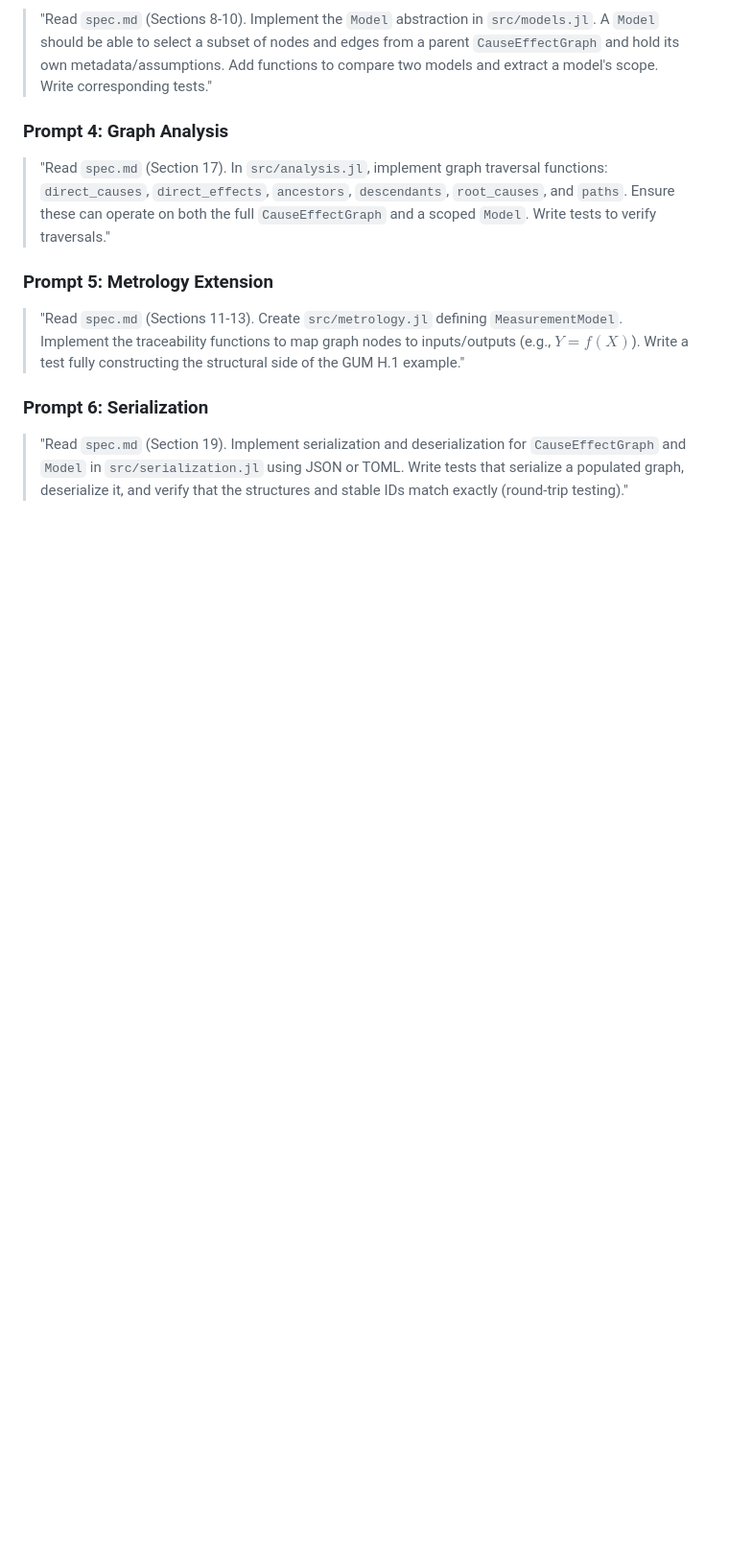
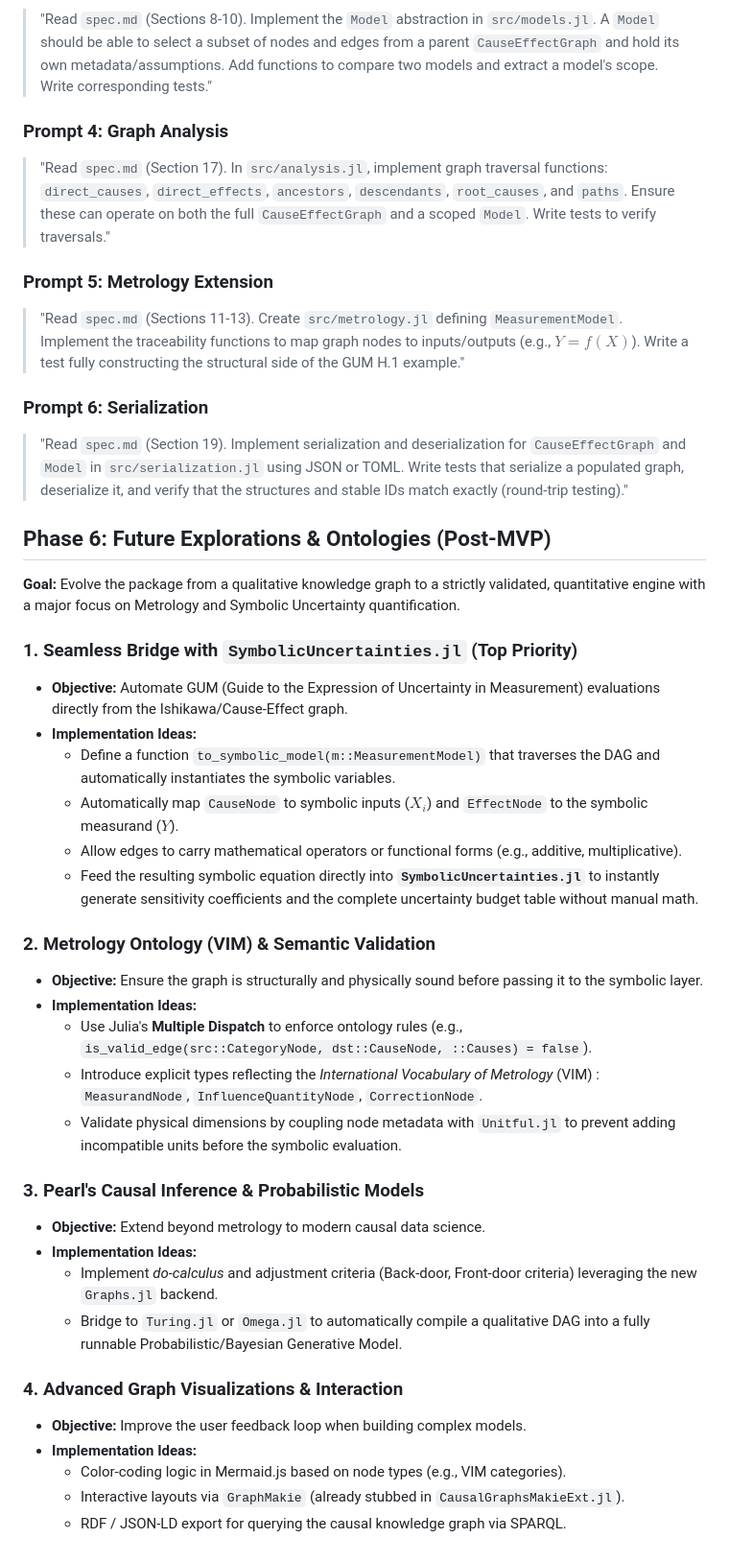
Before and after one commit to s-celles/CausalGraphs.jl, a Markdown page: ROADMAP.md, the part around the change. Shown at 96% size. GitHub-like rendering; blank space fills up the shorter version.

Commit message:
docs(roadmap): add future explorations around SymbolicUncertainties.jl
Assisted-by: AI

```diff
--- a/ROADMAP.md
+++ b/ROADMAP.md
@@ -79,3 +79,35 @@ To execute this roadmap autonomously using an agent, use the following ordered p
 
 ### Prompt 6: Serialization
 > "Read `spec.md` (Section 19). Implement serialization and deserialization for `CauseEffectGraph` and `Model` in `src/serialization.jl` using JSON or TOML. Write tests that serialize a populated graph, deserialize it, and verify that the structures and stable IDs match exactly (round-trip testing)."
+
+## Phase 6: Future Explorations & Ontologies (Post-MVP)
+
+**Goal:** Evolve the package from a qualitative knowledge graph to a strictly validated, quantitative engine with a major focus on Metrology and Symbolic Uncertainty quantification.
+
+### 1. Seamless Bridge with `SymbolicUncertainties.jl` (Top Priority)
+- **Objective:** Automate GUM (Guide to the Expression of Uncertainty in Measurement) evaluations directly from the Ishikawa/Cause-Effect graph.
+- **Implementation Ideas:**
+  - Define a function `to_symbolic_model(m::MeasurementModel)` that traverses the DAG and automatically instantiates the symbolic variables.
+  - Automatically map `CauseNode` to symbolic inputs ($X_i$) and `EffectNode` to the symbolic measurand ($Y$).
+  - Allow edges to carry mathematical operators or functional forms (e.g., additive, multiplicative).
+  - Feed the resulting symbolic equation directly into **`SymbolicUncertainties.jl`** to instantly generate sensitivity coefficients and the complete uncertainty budget table without manual math.
+
+### 2. Metrology Ontology (VIM) & Semantic Validation
+- **Objective:** Ensure the graph is structurally and physically sound before passing it to the symbolic layer.
+- **Implementation Ideas:**
+  - Use Julia's **Multiple Dispatch** to enforce ontology rules (e.g., `is_valid_edge(src::CategoryNode, dst::CauseNode, ::Causes) = false`).
+  - Introduce explicit types reflecting the *International Vocabulary of Metrology* (VIM) : `MeasurandNode`, `InfluenceQuantityNode`, `CorrectionNode`.
+  - Validate physical dimensions by coupling node metadata with `Unitful.jl` to prevent adding incompatible units before the symbolic evaluation.
+
+### 3. Pearl's Causal Inference & Probabilistic Models
+- **Objective:** Extend beyond metrology to modern causal data science.
+- **Implementation Ideas:**
+  - Implement *do-calculus* and adjustment criteria (Back-door, Front-door criteria) leveraging the new `Graphs.jl` backend.
+  - Bridge to `Turing.jl` or `Omega.jl` to automatically compile a qualitative DAG into a fully runnable Probabilistic/Bayesian Generative Model.
+
+### 4. Advanced Graph Visualizations & Interaction
+- **Objective:** Improve the user feedback loop when building complex models.
+- **Implementation Ideas:**
+  - Color-coding logic in Mermaid.js based on node types (e.g., VIM categories).
+  - Interactive layouts via `GraphMakie` (already stubbed in `CausalGraphsMakieExt.jl`).
+  - RDF / JSON-LD export for querying the causal knowledge graph via SPARQL.
```
